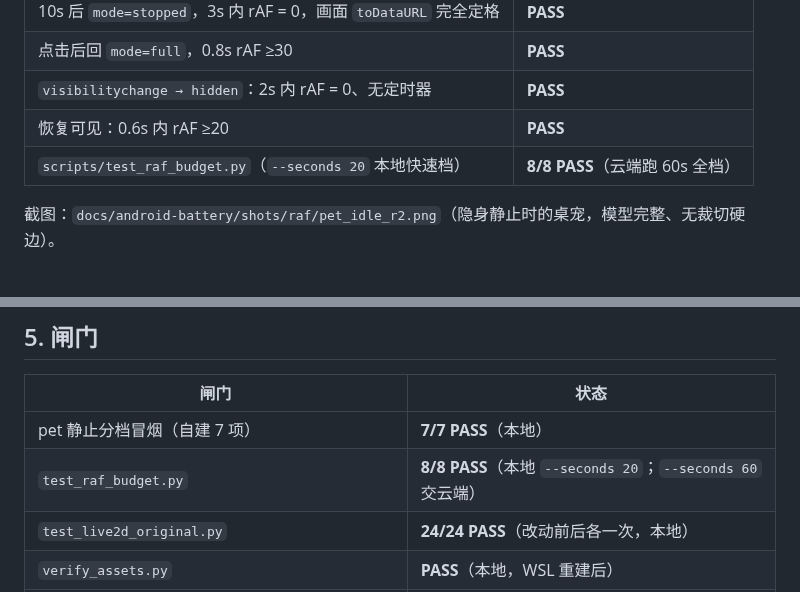
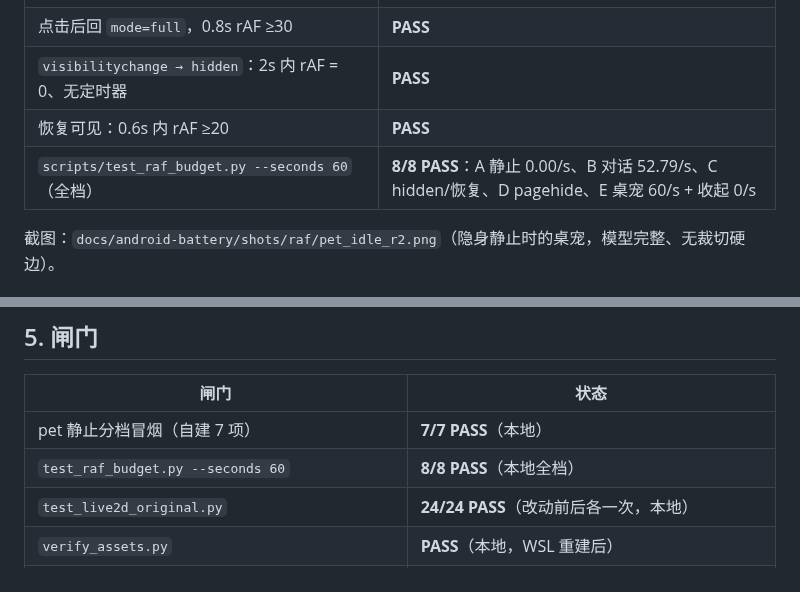
Before and after one commit to xx8888888-xh/xiaoman-treehole, a Markdown page: docs/android-battery/R2_SLIM_POWER_REPORT.md, 2 parts joined by grey strips. Rendered like a GitHub page.

Commit message:
docs(android-battery): r2 报告补全 60s 全档 raf_budget 实测

```diff
--- a/docs/android-battery/R2_SLIM_POWER_REPORT.md
+++ b/docs/android-battery/R2_SLIM_POWER_REPORT.md
@@ -45,7 +45,7 @@
 | 点击后回 `mode=full`，0.8s rAF ≥30 | **PASS** |
 | `visibilitychange → hidden`：2s 内 rAF = 0、无定时器 | **PASS** |
 | 恢复可见：0.6s 内 rAF ≥20 | **PASS** |
-| `scripts/test_raf_budget.py`（`--seconds 20` 本地快速档） | **8/8 PASS**（云端跑 60s 全档） |
+| `scripts/test_raf_budget.py --seconds 60`（全档） | **8/8 PASS**：A 静止 0.00/s、B 对话 52.79/s、C hidden/恢复、D pagehide、E 桌宠 60/s + 收起 0/s |
 
 截图：`docs/android-battery/shots/raf/pet_idle_r2.png`（隐身静止时的桌宠，模型完整、无裁切硬边）。
 
@@ -165,7 +165,7 @@ python scripts/verify_assets.py
 | 闸门 | 状态 |
 |---|---|
 | pet 静止分档冒烟（自建 7 项） | **7/7 PASS**（本地） |
-| `test_raf_budget.py` | **8/8 PASS**（本地 `--seconds 20`；`--seconds 60` 交云端） |
+| `test_raf_budget.py --seconds 60` | **8/8 PASS**（本地全档） |
 | `test_live2d_original.py` | **24/24 PASS**（改动前后各一次，本地） |
 | `verify_assets.py` | **PASS**（本地，WSL 重建后） |
 | node `live2d_assets.test.js` | **7/7 PASS**（本地） |
```
